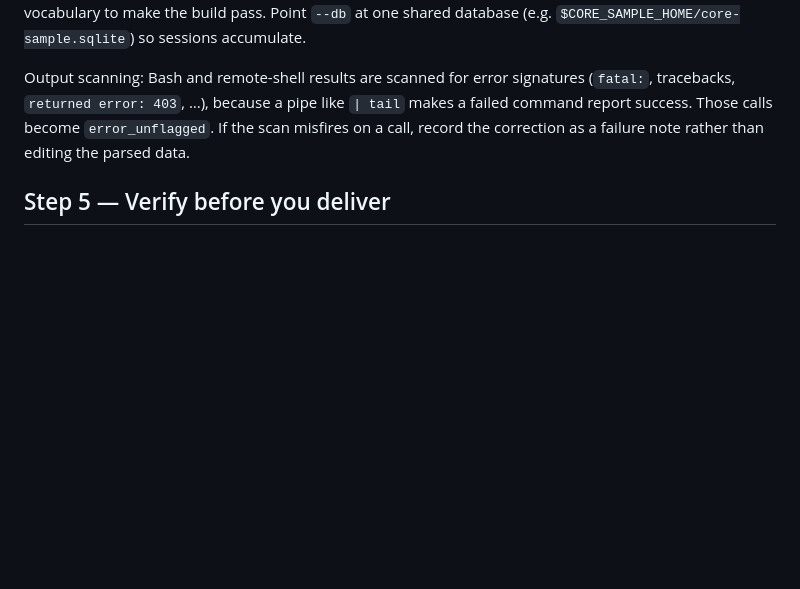
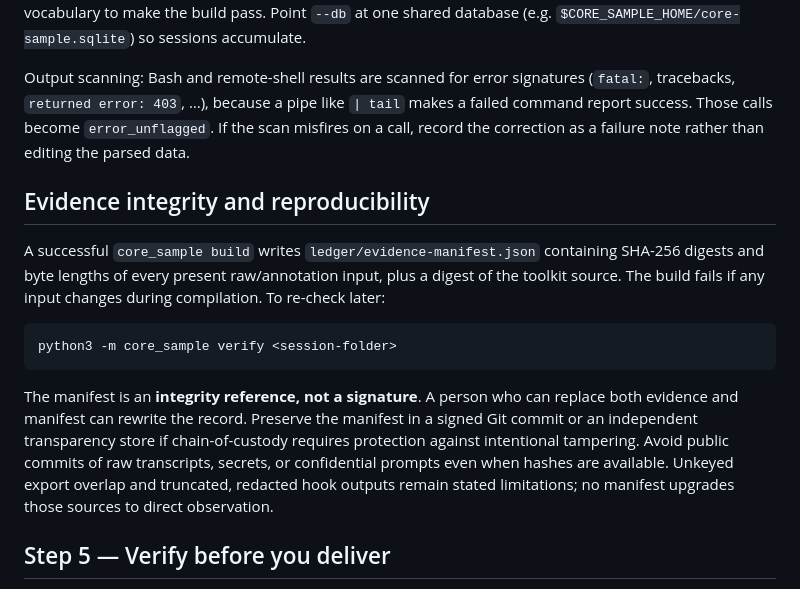
Before and after one commit to mazze93/claude-code-skills, a Markdown page: skills/core-sample/SKILL.md, the part around the change. Rendered like a GitHub page; blank space fills up the shorter version.

Commit message:
docs(core-sample): document evidence integrity verification and signature limits

````diff
--- a/skills/core-sample/SKILL.md
+++ b/skills/core-sample/SKILL.md
@@ -247,6 +247,25 @@ like `| tail` makes a failed command report success. Those calls become
 `error_unflagged`. If the scan misfires on a call, record the correction as a
 failure note rather than editing the parsed data.
 
+## Evidence integrity and reproducibility
+
+A successful `core_sample build` writes
+`ledger/evidence-manifest.json` containing SHA-256 digests and byte lengths
+of every present raw/annotation input, plus a digest of the toolkit source.
+The build fails if any input changes during compilation. To re-check later:
+
+```bash
+python3 -m core_sample verify <session-folder>
+```
+
+The manifest is an **integrity reference, not a signature**. A person who can
+replace both evidence and manifest can rewrite the record. Preserve the manifest
+in a signed Git commit or an independent transparency store if chain-of-custody
+requires protection against intentional tampering. Avoid public commits of
+raw transcripts, secrets, or confidential prompts even when hashes are available.
+Unkeyed export overlap and truncated, redacted hook outputs remain stated
+limitations; no manifest upgrades those sources to direct observation.
+
 ## Step 5 — Verify before you deliver
 
 1. Recalculate (the xlsx skill's `recalc.py`) and require zero formula errors.
````
